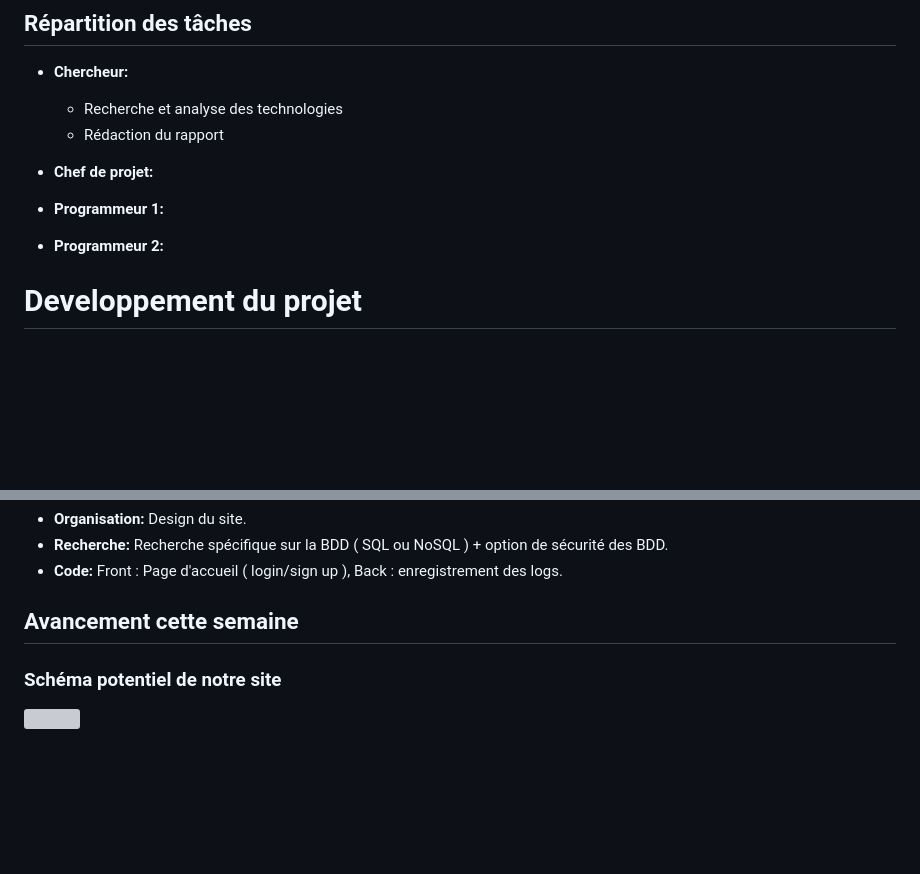
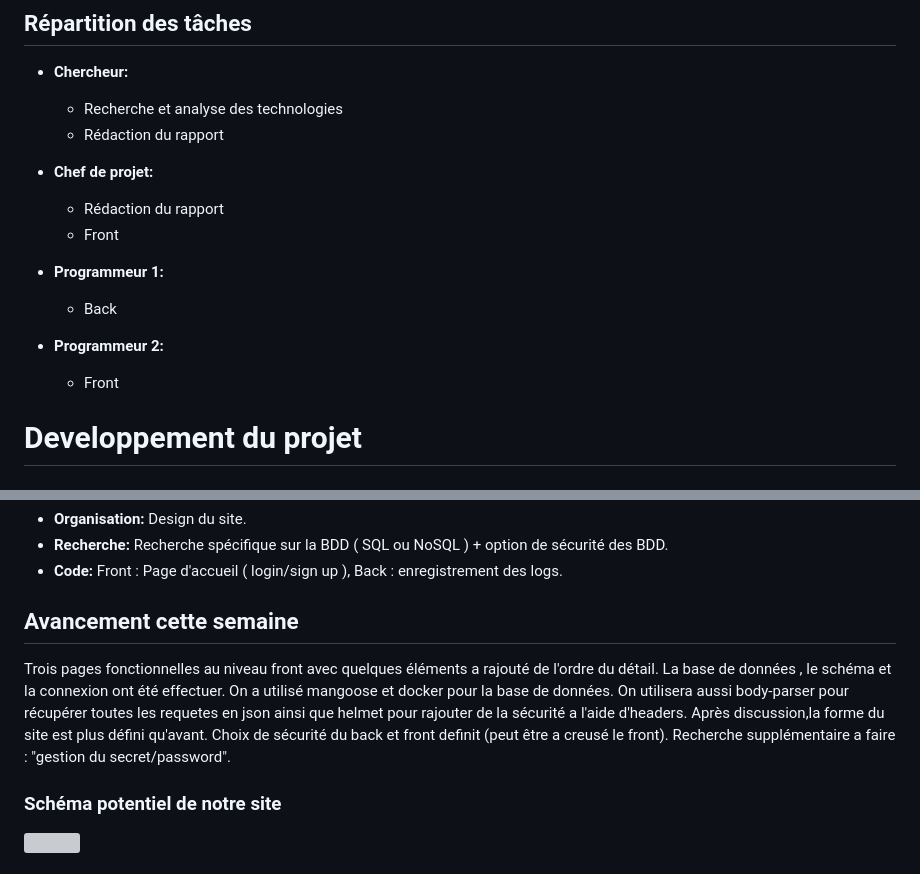
Before and after one commit to nielsmerceron/AWS, a Markdown page: rapport/semaine2/S2_G8-todolistbackup.md, 2 parts joined by grey strips. GitHub-like rendering; blank space fills up the shorter version; grey boxes are pictures that could not be loaded.

Commit message:
ajout de la version final du rapport

```diff
--- a/rapport/semaine2/S2_G8-todolistbackup.md
+++ b/rapport/semaine2/S2_G8-todolistbackup.md
@@ -13,10 +13,14 @@
   - Rédaction du rapport
 
 - **Chef de projet:**
+  - Rédaction du rapport
+  - Front
 
 - **Programmeur 1:**
+  - Back
 
 - **Programmeur 2:**
+  - Front
 
 
 # Developpement du projet
@@ -29,6 +33,14 @@ Notre projet est un site web qui permet de gérer des todo-lists. Il permet de c
 - **Code:** Front : Page d'accueil ( login/sign up ), Back : enregistrement des logs.
 
 ## Avancement cette semaine
+  Trois pages fonctionnelles au niveau front avec quelques éléments a rajouté de l'ordre du détail.
+  La base de données , le schéma et la connexion ont été effectuer.
+  On a utilisé mangoose et docker pour la base de données.
+  On utilisera aussi body-parser pour récupérer toutes les requetes en json ainsi que helmet pour rajouter de la sécurité a l'aide d'headers.
+  Après discussion,la forme du site est plus défini qu'avant.
+  Choix de sécurité du back et front definit (peut être a creusé le front).
+  Recherche supplémentaire a faire : "gestion du secret/password".
+
 
 ### Schéma potentiel de notre site
 <img title="Design du site" src="imageSite.png">
```
